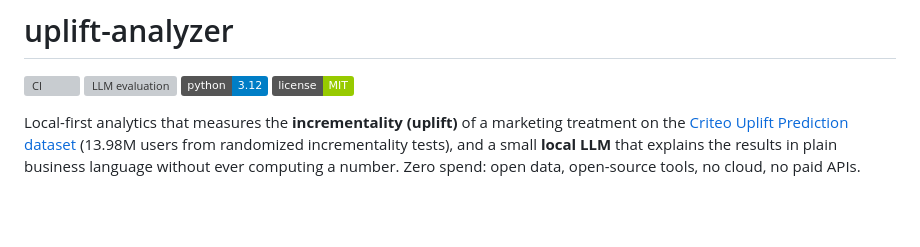
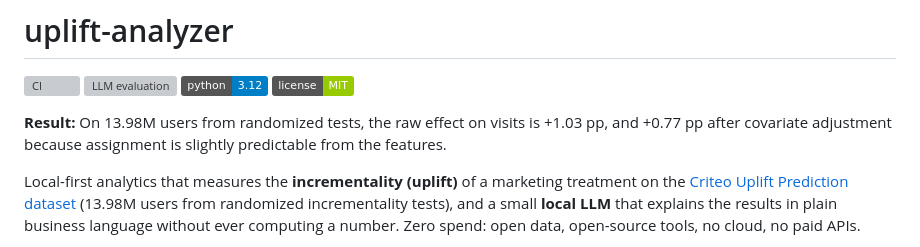
Before and after one commit to dbechrakis/uplift-analyzer, a Markdown page: README.md, the part around the change. GitHub-like rendering; badges without logos; blank space fills up the shorter version; grey boxes are pictures that could not be loaded.

Commit message:
Update README with test results and project description
Added results from randomized tests on user visits.

```diff
--- a/README.md
+++ b/README.md
@@ -4,6 +4,8 @@
 [![LLM evaluation](https://github.com/dbechrakis/uplift-analyzer/actions/workflows/llm-eval.yml/badge.svg)](https://github.com/dbechrakis/uplift-analyzer/actions/workflows/llm-eval.yml)
 ![Python 3.12](https://img.shields.io/badge/python-3.12-blue)
 ![License MIT](https://img.shields.io/badge/license-MIT-green)
+
+**Result:** On 13.98M users from randomized tests, the raw effect on visits is +1.03 pp, and +0.77 pp after covariate adjustment because assignment is slightly predictable from the features.
 
 Local-first analytics that measures the **incrementality (uplift)** of a marketing treatment on the
 [Criteo Uplift Prediction dataset](https://huggingface.co/datasets/criteo/criteo-uplift) (13.98M users from randomized incrementality tests),
```
